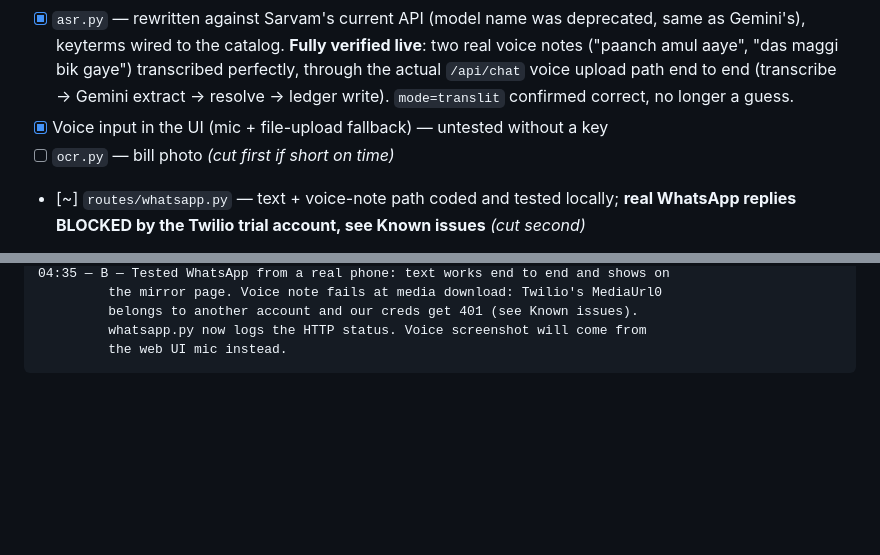
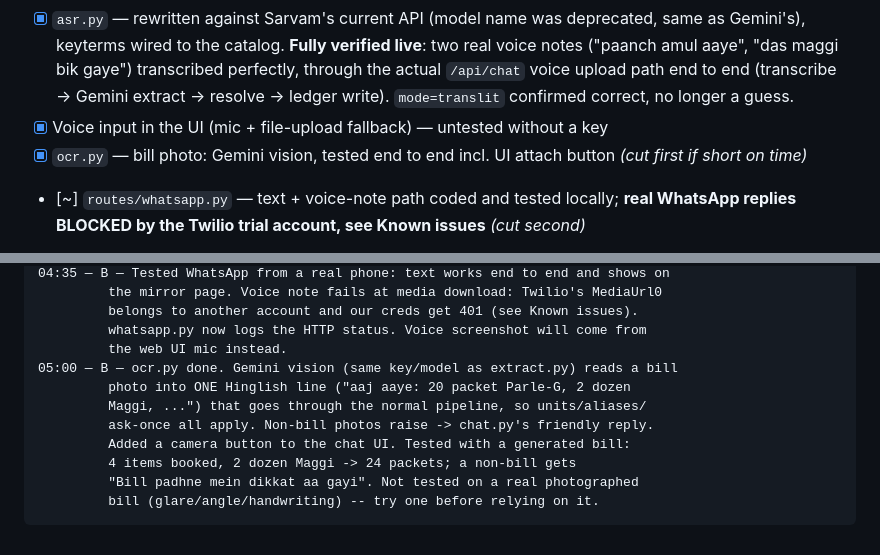
Before and after one commit to doublerook777/INVO, a Markdown page: PROGRESS.md, 2 parts joined by grey strips. Rendered like a GitHub page; blank space fills up the shorter version.

Commit message:
[B] PROGRESS: ocr.py done

````diff
--- a/PROGRESS.md
+++ b/PROGRESS.md
@@ -100,7 +100,7 @@ Verified working right now:
 - [x] Dashboard — low stock rows in red
 - [x] `asr.py` — rewritten against Sarvam's current API (model name was deprecated, same as Gemini's), keyterms wired to the catalog. **Fully verified live**: two real voice notes ("paanch amul aaye", "das maggi bik gaye") transcribed perfectly, through the actual `/api/chat` voice upload path end to end (transcribe → Gemini extract → resolve → ledger write). `mode=translit` confirmed correct, no longer a guess.
 - [x] Voice input in the UI (mic + file-upload fallback) — untested without a key
-- [ ] `ocr.py` — bill photo *(cut first if short on time)*
+- [x] `ocr.py` — bill photo: Gemini vision, tested end to end incl. UI attach button *(cut first if short on time)*
 - [~] `routes/whatsapp.py` — text + voice-note path coded and tested locally; **real WhatsApp replies BLOCKED by the Twilio trial account, see Known issues** *(cut second)*
 - [ ] ngrok tunnel live
 
@@ -333,4 +333,12 @@ Format: `HH:MM — who — what`
          belongs to another account and our creds get 401 (see Known issues).
          whatsapp.py now logs the HTTP status. Voice screenshot will come from
          the web UI mic instead.
+05:00 — B — ocr.py done. Gemini vision (same key/model as extract.py) reads a bill
+         photo into ONE Hinglish line ("aaj aaye: 20 packet Parle-G, 2 dozen
+         Maggi, ...") that goes through the normal pipeline, so units/aliases/
+         ask-once all apply. Non-bill photos raise -> chat.py's friendly reply.
+         Added a camera button to the chat UI. Tested with a generated bill:
+         4 items booked, 2 dozen Maggi -> 24 packets; a non-bill gets
+         "Bill padhne mein dikkat aa gayi". Not tested on a real photographed
+         bill (glare/angle/handwriting) -- try one before relying on it.
 ```
````
